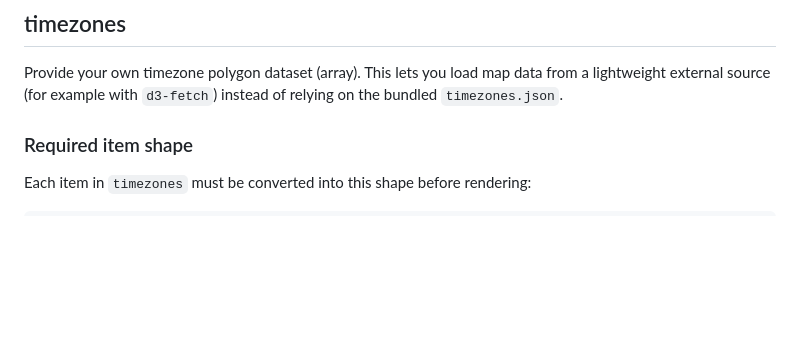
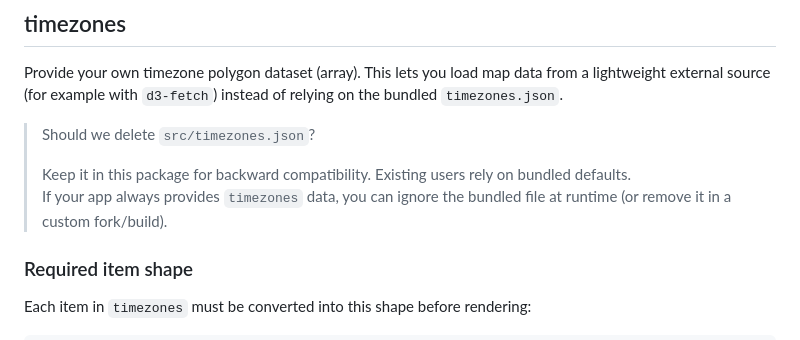
Before and after one commit to kevalbhatt/timezone-picker, a Markdown page: README.md, the part around the change. Rendered like a GitHub page; blank space fills up the shorter version.

Commit message:
docs: clarify bundled polygon asset should remain

```diff
--- a/README.md
+++ b/README.md
@@ -93,6 +93,11 @@ $(selector).timezonePicker({ defaultValue: { value: "5.5", attribute: "offset" }
 ## timezones
 
 Provide your own timezone polygon dataset (array). This lets you load map data from a lightweight external source (for example with `d3-fetch`) instead of relying on the bundled `timezones.json`.
+
+> Should we delete `src/timezones.json`?
+>
+> Keep it in this package for backward compatibility. Existing users rely on bundled defaults.
+> If your app always provides `timezones` data, you can ignore the bundled file at runtime (or remove it in a custom fork/build).
 
 ### Required item shape
 
```
